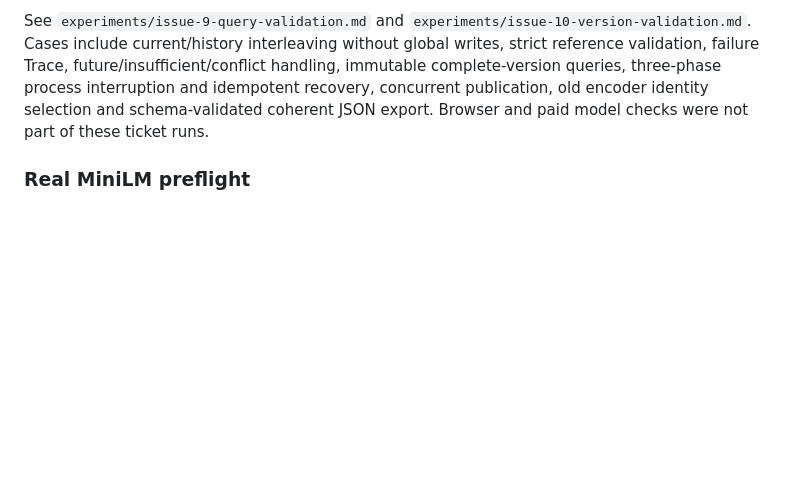
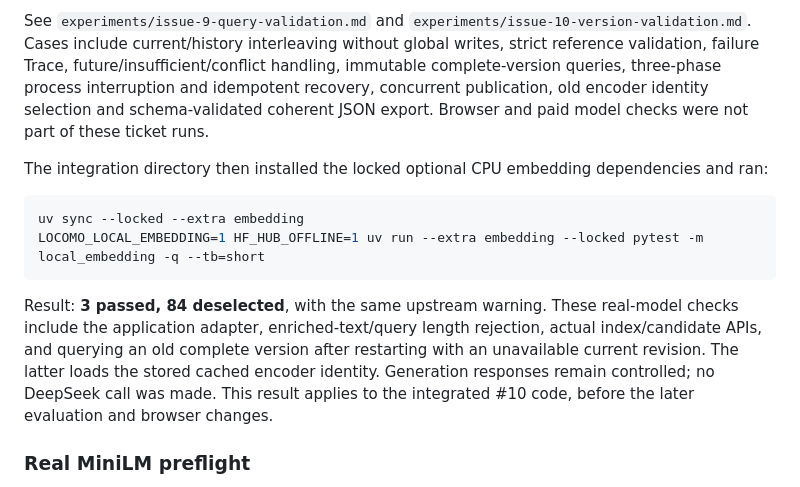
Before and after one commit to kenqia/locomo-dynamic-memory, a Markdown page: experiments/issue-4-implementation.md, the part around the change. Rendered like a GitHub page; blank space fills up the shorter version.

Commit message:
docs: record real pinned-encoder integration verification

````diff
--- a/experiments/issue-4-implementation.md
+++ b/experiments/issue-4-implementation.md
@@ -119,6 +119,22 @@ three-phase process interruption and idempotent recovery, concurrent publication
 old encoder identity selection and schema-validated coherent JSON export.
 Browser and paid model checks were not part of these ticket runs.
 
+The integration directory then installed the locked optional CPU embedding
+dependencies and ran:
+
+```sh
+uv sync --locked --extra embedding
+LOCOMO_LOCAL_EMBEDDING=1 HF_HUB_OFFLINE=1 uv run --extra embedding --locked pytest -m local_embedding -q --tb=short
+```
+
+Result: **3 passed, 84 deselected**, with the same upstream warning. These
+real-model checks include the application adapter, enriched-text/query length
+rejection, actual index/candidate APIs, and querying an old complete version
+after restarting with an unavailable current revision. The latter loads the
+stored cached encoder identity. Generation responses remain controlled; no
+DeepSeek call was made. This result applies to the integrated #10 code, before
+the later evaluation and browser changes.
+
 ### Real MiniLM preflight
 
 An independent Python 3.12 environment loaded the existing pinned snapshot
````
